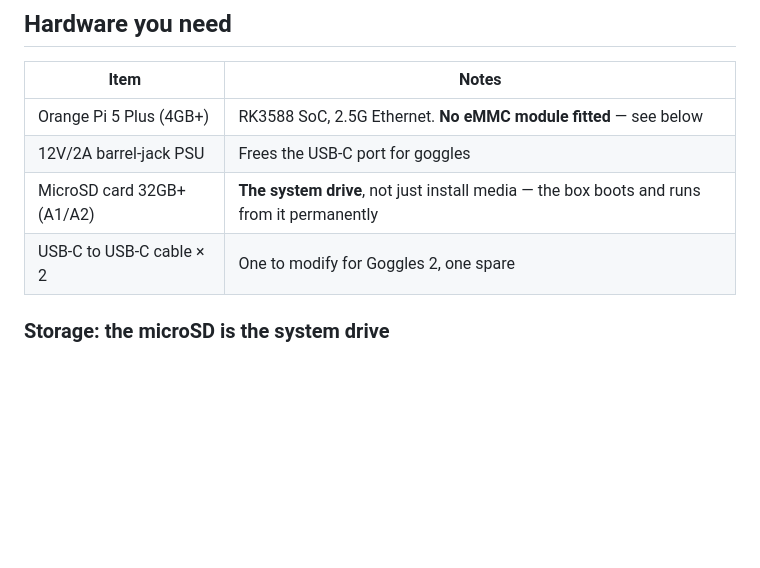
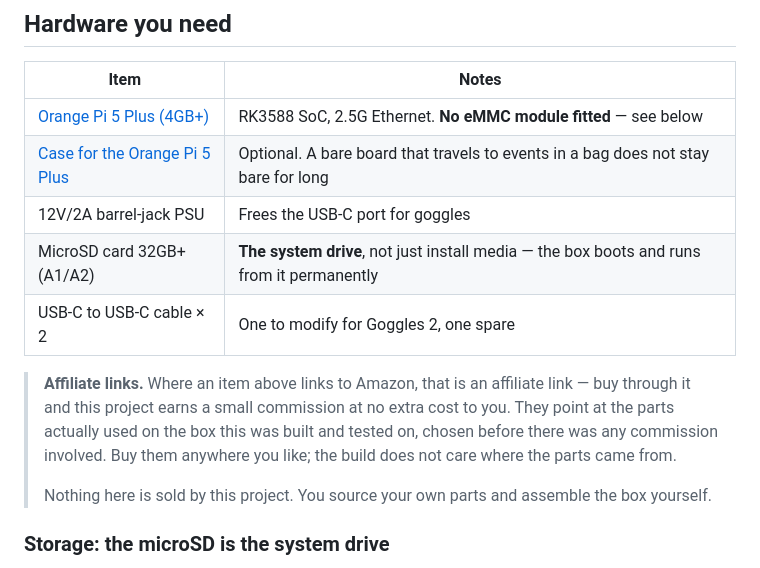
Before and after one commit to Drone-David/fpvlink, a Markdown page: README.md, the part around the change. Rendered like a GitHub page; blank space fills up the shorter version.

Commit message:
Link the board and case, and disclose that they are affiliate links
Two of the parts in the hardware table now link to Amazon: the Orange Pi 5 Plus
itself and a case for it. The case is new to the table — a bare board that
travels to events in a bag does not stay bare for long, and it was never listed.

The disclosure under the table is not boilerplate and is not optional. Amazon's
terms require affiliate links to be disclosed, and an undisclosed one in a repo
that is about to go public is the sort of thing that gets noticed in the worst
way. It says three things deliberately:

  - that the links earn a commission, at no cost to the buyer;
  - that they point at the parts actually used on the box this was built and
    tested on, chosen before any commission was involved — because the moment
    a parts list has money attached, a reader is entitled to wonder whether it
    is a parts list or an advert;
  - that buying them anywhere else is fine and the build does not care.

It also repeats that nothing is sold by this project and the builder sources
their own parts, which is the single most misread thing about how FPVLink is
distributed.

Remaining items — PSU, microSD, USB-C cable, and the optional Archer T3U Nano,
NVMe and eMMC module — have no links yet and are left as plain text rather than
guessed at.

```diff
--- a/README.md
+++ b/README.md
@@ -19,10 +19,20 @@ Always-on HDMI output device for DJI FPV goggles, built on the Orange Pi 5 Plus
 
 | Item | Notes |
 |---|---|
-| Orange Pi 5 Plus (4GB+) | RK3588 SoC, 2.5G Ethernet. **No eMMC module fitted** — see below |
+| [Orange Pi 5 Plus (4GB+)](https://amzn.to/4yauBi3) | RK3588 SoC, 2.5G Ethernet. **No eMMC module fitted** — see below |
+| [Case for the Orange Pi 5 Plus](https://amzn.to/4bUXPIX) | Optional. A bare board that travels to events in a bag does not stay bare for long |
 | 12V/2A barrel-jack PSU | Frees the USB-C port for goggles |
 | MicroSD card 32GB+ (A1/A2) | **The system drive**, not just install media — the box boots and runs from it permanently |
 | USB-C to USB-C cable × 2 | One to modify for Goggles 2, one spare |
+
+> **Affiliate links.** Where an item above links to Amazon, that is an affiliate
+> link — buy through it and this project earns a small commission at no extra
+> cost to you. They point at the parts actually used on the box this was built
+> and tested on, chosen before there was any commission involved. Buy them
+> anywhere you like; the build does not care where the parts came from.
+>
+> Nothing here is sold by this project. You source your own parts and assemble
+> the box yourself.
 
 ### Storage: the microSD is the system drive
 
```
